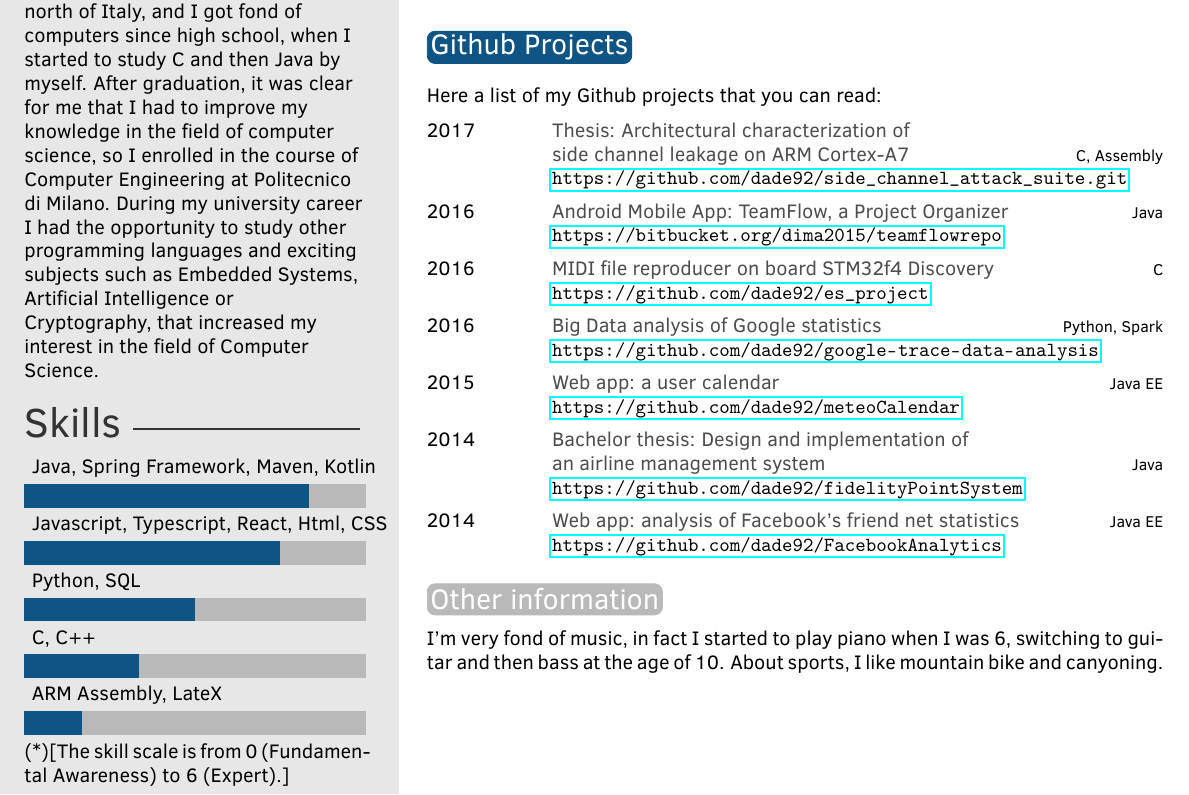
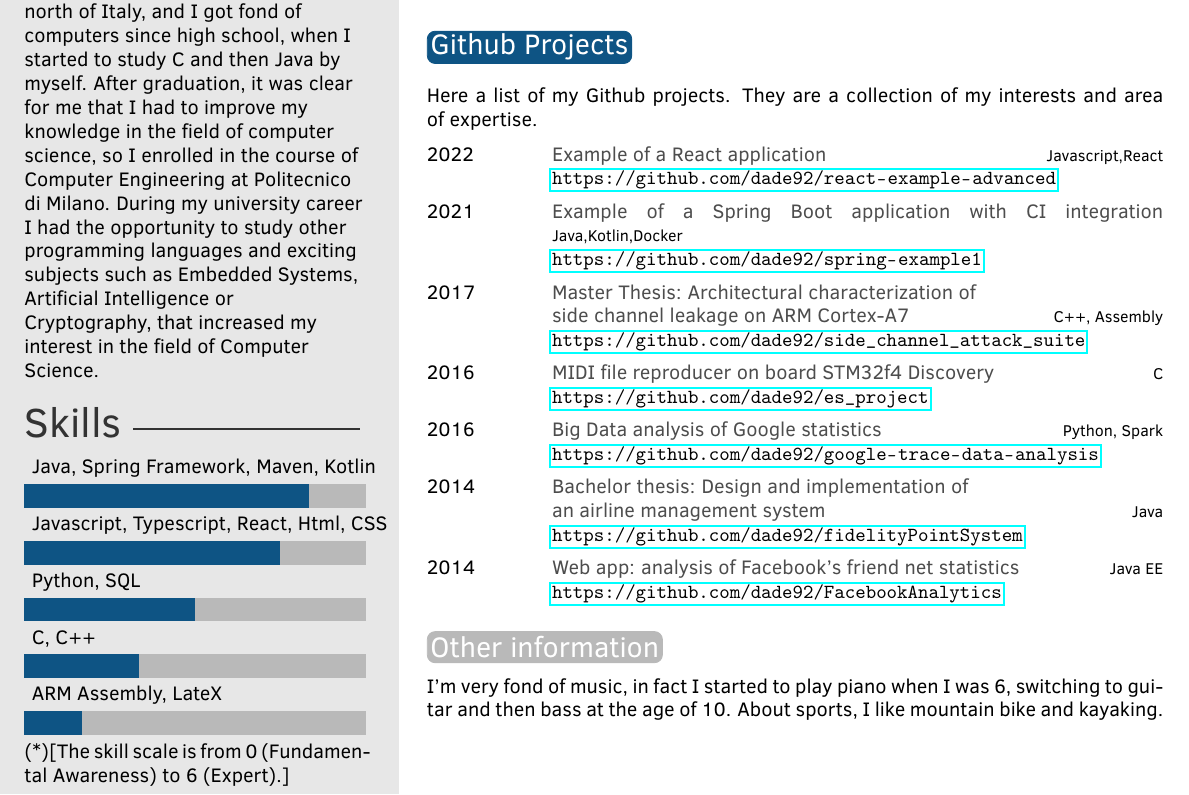
Before and after one commit to dade92/latex_cv, a LaTeX CV (cv_Davide_Botti.tex): part of the page, cut so that both start at the same text. Compiled offline with pdfLaTeX.

Commit message:
Changes repository links

```diff
--- a/cv_Davide_Botti.tex
+++ b/cv_Davide_Botti.tex
@@ -80,22 +80,22 @@ During my experience in Lastminute, I' ve grown in a complete "Agile environment
 %TODO add here some new github projects
 \section{Github Projects}
 \newline\newline
-Here a list of my Github projects that you can read:
+Here a list of my Github projects. They are a collection of my interests and area of expertise.
 
 \begin{twenty}
 	%\twentyitem{<dates>}{<title>}{<location>}{<description>}
-	\twentyitem{2017}{Thesis: Architectural characterization of \newline side channel leakage on ARM Cortex-A7}{C, Assembly}{\url{https://github.com/dade92/side_channel_attack_suite.git}}
-	\twentyitem{2016}{Android Mobile App: TeamFlow, a Project Organizer }{Java}{\url{https://bitbucket.org/dima2015/teamflowrepo}}
+	\twentyitem{2022}{Example of a React application}{Javascript,React}{\url{https://github.com/dade92/react-example-advanced}}
+	\twentyitem{2021}{Example of a Spring Boot application with CI integration}{Java,Kotlin,Docker}{\url{https://github.com/dade92/spring-example1}}
+	\twentyitem{2017}{Master Thesis: Architectural characterization of \newline side channel leakage on ARM Cortex-A7}{C++, Assembly}{\url{https://github.com/dade92/side_channel_attack_suite}}
 	\twentyitem{2016}{MIDI file reproducer on board STM32f4 Discovery}{C}{\url{https://github.com/dade92/es_project}}
 	\twentyitem{2016}{Big Data analysis of Google statistics}{Python, Spark}{\url{https://github.com/dade92/google-trace-data-analysis}}
-	\twentyitem{2015}{Web app: a user calendar}{Java EE}{\url{https://github.com/dade92/meteoCalendar}}
 	\twentyitem{2014}{Bachelor thesis: Design and implementation of\newline an airline management system}{Java}{\url{https://github.com/dade92/fidelityPointSystem}}
 	\twentyitem{2014}{Web app: analysis of Facebook's friend net statistics}{Java EE}{\url{https://github.com/dade92/FacebookAnalytics}}
 \end{twenty}
 
 \section{Other information}
 
-I'm very fond of music, in fact I started to play piano when I was 6,  switching to guitar and then bass at the age of 10. About sports, I like mountain bike and canyoning.\newline
+I'm very fond of music, in fact I started to play piano when I was 6,  switching to guitar and then bass at the age of 10. About sports, I like mountain bike and kayaking.\newline
  %Besides, I'm involved in a local newscast called TgOZ, broadcast weekly on our page \url{https://www.facebook.com/tgoznews/}.
 
  %----------------------------------------------------------------------------------------
```
